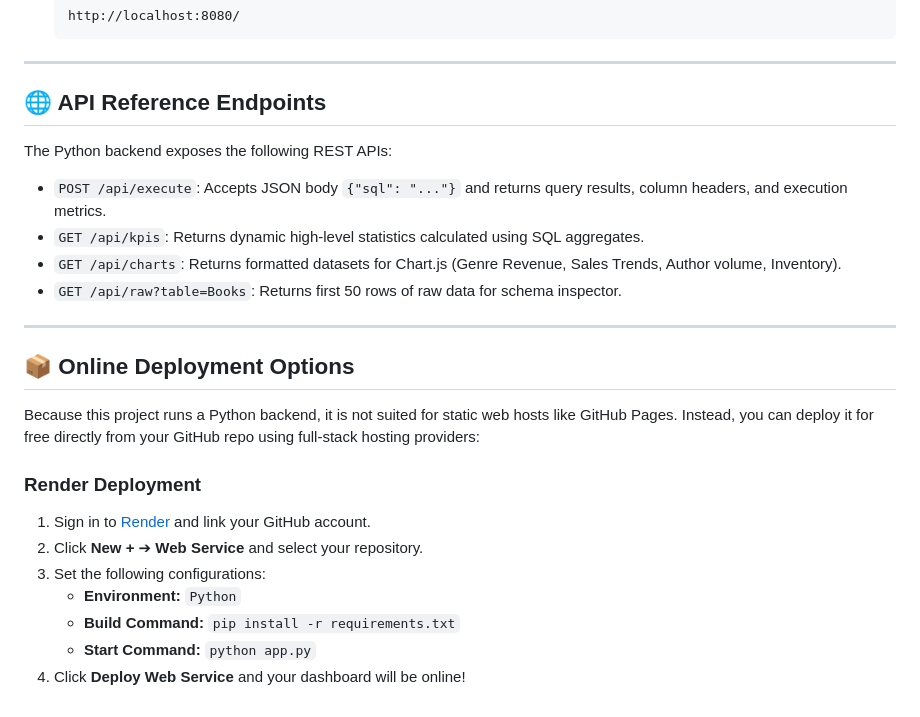
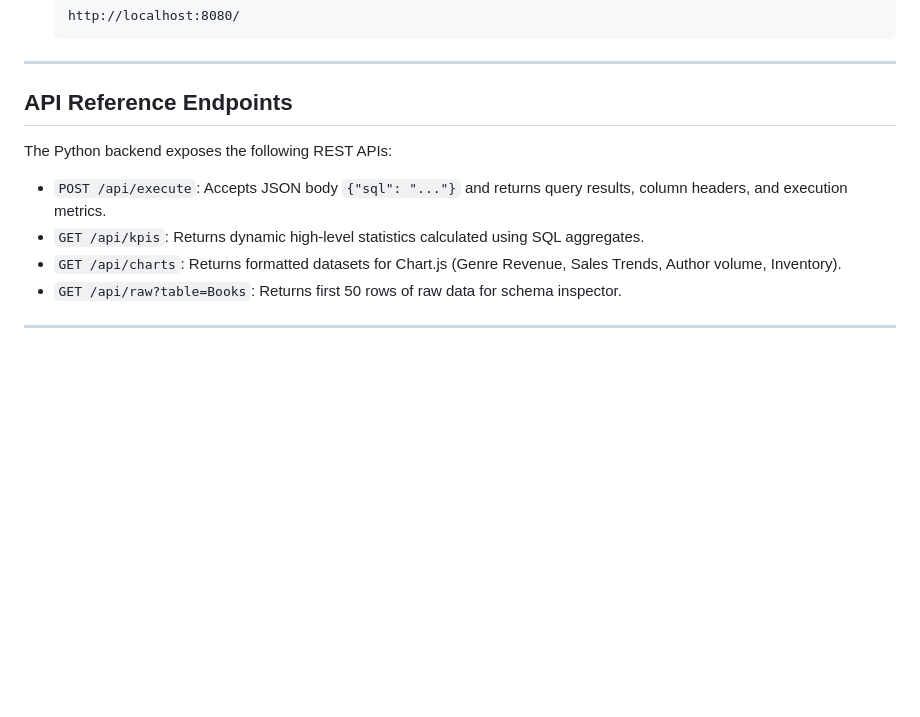
Before and after one commit to Pavan-Yadav-git/online-books-analytics-sql, a Markdown page: README.md, the part around one of its changes. GitHub-like rendering; blank space fills up the shorter version.

```diff
--- a/README.md
+++ b/README.md
@@ -101,7 +101,7 @@ To run the application locally on your machine:
 
 ---
 
-## 🌐 API Reference Endpoints
+##  API Reference Endpoints
 
 The Python backend exposes the following REST APIs:
 *   `POST /api/execute`: Accepts JSON body `{"sql": "..."}` and returns query results, column headers, and execution metrics.
@@ -110,16 +110,3 @@ The Python backend exposes the following REST APIs:
 *   `GET /api/raw?table=Books`: Returns first 50 rows of raw data for schema inspector.
 
 ---
-
-## 📦 Online Deployment Options
-
-Because this project runs a Python backend, it is not suited for static web hosts like GitHub Pages. Instead, you can deploy it for free directly from your GitHub repo using full-stack hosting providers:
-
-### Render Deployment
-1.  Sign in to [Render](https://render.com) and link your GitHub account.
-2.  Click **New +** ➔ **Web Service** and select your repository.
-3.  Set the following configurations:
-    *   **Environment:** `Python`
-    *   **Build Command:** `pip install -r requirements.txt`
-    *   **Start Command:** `python app.py`
-4.  Click **Deploy Web Service** and your dashboard will be online!
```
Also changed, not shown: other parts of README.md (+4 -4 lines).
